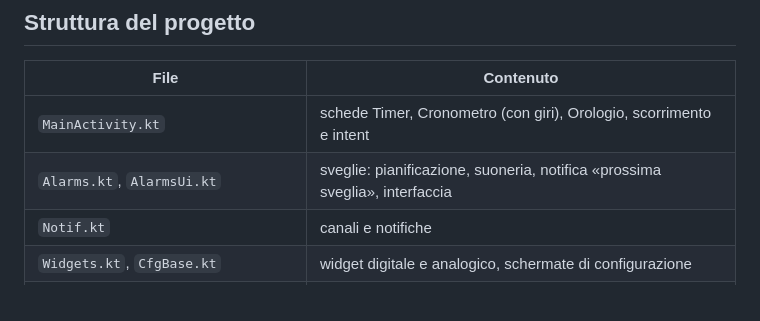
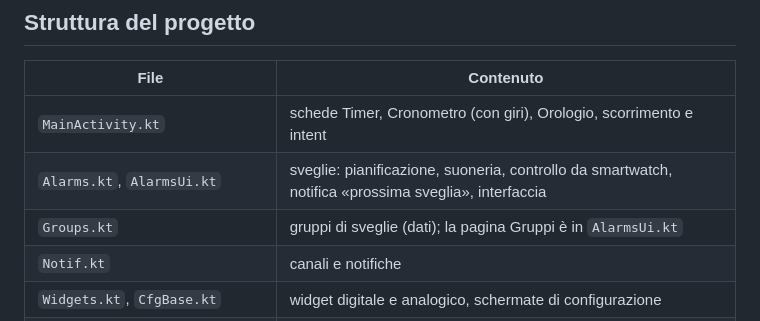
Before and after one commit to LucasSoftware3003/timercent, a Markdown page: README.md, the part around one of its changes. GitHub-like rendering.

```diff
--- a/README.md
+++ b/README.md
@@ -156,7 +183,8 @@ A ogni push sul ramo `main` il workflow [`apk.yml`](.github/workflows/apk.yml) c
 | File                                      | Contenuto                                                                   |
 | ----------------------------------------- | --------------------------------------------------------------------------- |
 | `MainActivity.kt`                         | schede Timer, Cronometro (con giri), Orologio, scorrimento e intent        |
-| `Alarms.kt`, `AlarmsUi.kt`                | sveglie: pianificazione, suoneria, notifica «prossima sveglia», interfaccia |
+| `Alarms.kt`, `AlarmsUi.kt`                | sveglie: pianificazione, suoneria, controllo da smartwatch, notifica «prossima sveglia», interfaccia |
+| `Groups.kt`                               | gruppi di sveglie (dati); la pagina Gruppi è in `AlarmsUi.kt`               |
 | `Notif.kt`                                | canali e notifiche                                                          |
 | `Widgets.kt`, `CfgBase.kt`                | widget digitale e analogico, schermate di configurazione                    |
 | `Dials.kt`, `DialBuilder.kt`, `AnaRes.kt` | quadranti analogici e costruttore                                           |
```
Also changed, not shown: other parts of README.md (+27 -0 lines), docs/app-gruppi.png (added), docs/app-gruppo-applica.png (added), docs/app-impostazioni-sveglie.png (added), docs/app-sveglie.png, docs/playprotect1.jpg (added).
